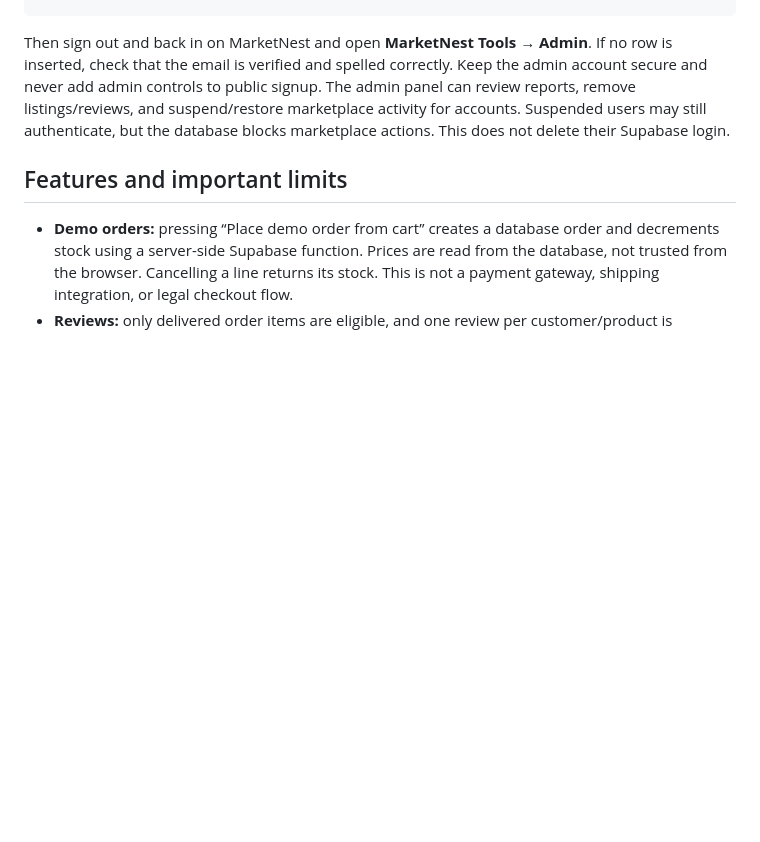
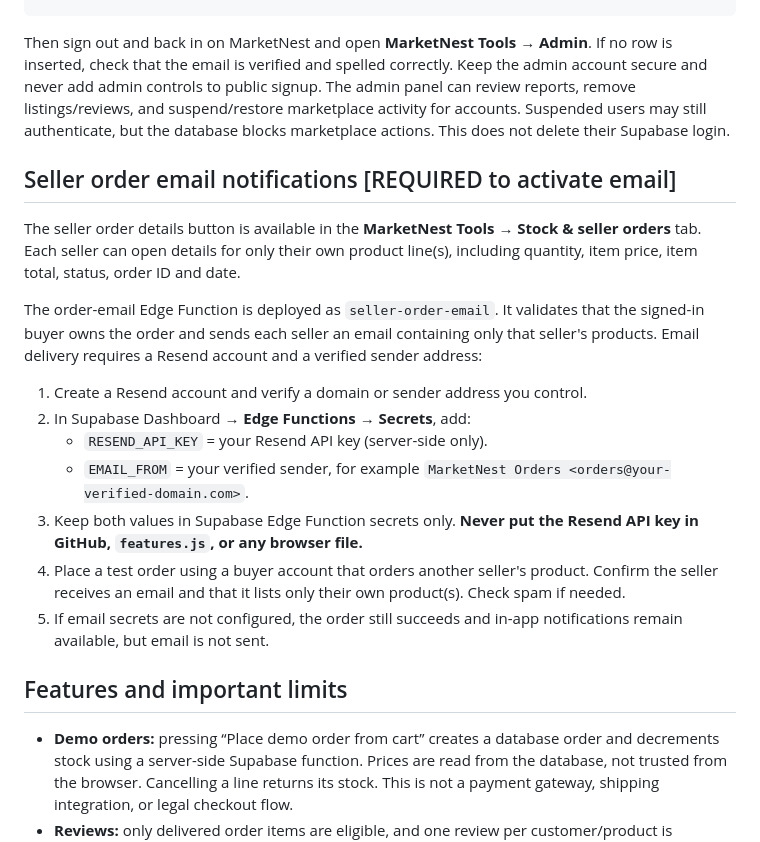
Before and after one commit to prohhh405s/MarketNest, a Markdown page: SETUP.md, the part around the change. Drawn GitHub-style; blank space fills up the shorter version.

Commit message:
Document seller order email setup

```diff
--- a/SETUP.md
+++ b/SETUP.md
@@ -145,6 +145,19 @@ on conflict (user_id) do nothing;
 
 Then sign out and back in on MarketNest and open **MarketNest Tools → Admin**. If no row is inserted, check that the email is verified and spelled correctly. Keep the admin account secure and never add admin controls to public signup. The admin panel can review reports, remove listings/reviews, and suspend/restore marketplace activity for accounts. Suspended users may still authenticate, but the database blocks marketplace actions. This does not delete their Supabase login.
 
+## Seller order email notifications [REQUIRED to activate email]
+The seller order details button is available in the **MarketNest Tools → Stock & seller orders** tab. Each seller can open details for only their own product line(s), including quantity, item price, item total, status, order ID and date.
+
+The order-email Edge Function is deployed as `seller-order-email`. It validates that the signed-in buyer owns the order and sends each seller an email containing only that seller's products. Email delivery requires a Resend account and a verified sender address:
+
+1. Create a Resend account and verify a domain or sender address you control.
+2. In Supabase Dashboard → **Edge Functions → Secrets**, add:
+   - `RESEND_API_KEY` = your Resend API key (server-side only).
+   - `EMAIL_FROM` = your verified sender, for example `MarketNest Orders <orders@your-verified-domain.com>`.
+3. Keep both values in Supabase Edge Function secrets only. **Never put the Resend API key in GitHub, `features.js`, or any browser file.**
+4. Place a test order using a buyer account that orders another seller's product. Confirm the seller receives an email and that it lists only their own product(s). Check spam if needed.
+5. If email secrets are not configured, the order still succeeds and in-app notifications remain available, but email is not sent.
+
 ## Features and important limits
 - **Demo orders:** pressing “Place demo order from cart” creates a database order and decrements stock using a server-side Supabase function. Prices are read from the database, not trusted from the browser. Cancelling a line returns its stock. This is not a payment gateway, shipping integration, or legal checkout flow.
 - **Reviews:** only delivered order items are eligible, and one review per customer/product is enforced by database constraints and RLS.
```
